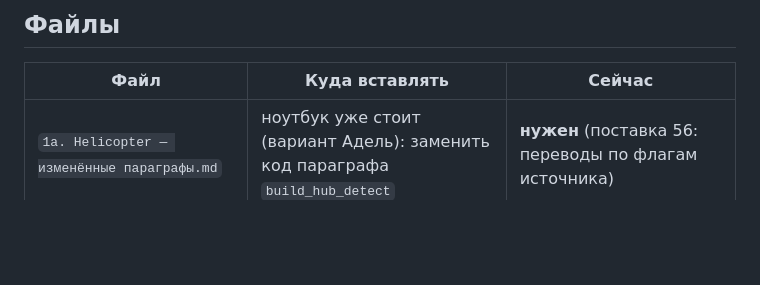
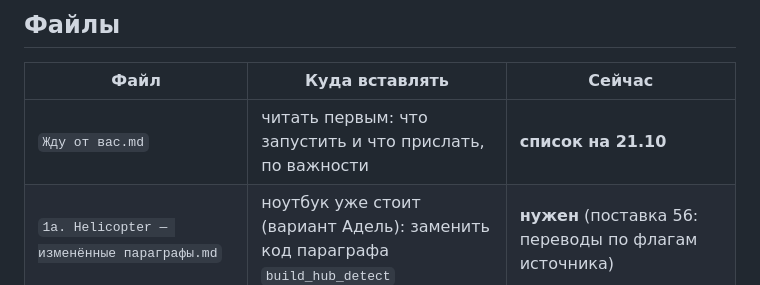
Before and after one commit to romuney/TeamPulse, a Markdown page: Team Pulse/Поставка — TeamPulse Hub/0. Инструкция.md, the part around the change. Drawn GitHub-style; blank space fills up the shorter version.

```diff
--- a/Team Pulse/Поставка — TeamPulse Hub/0. Инструкция.md
+++ b/Team Pulse/Поставка — TeamPulse Hub/0. Инструкция.md
@@ -11,6 +11,7 @@
 
 | Файл | Куда вставлять | Сейчас |
 |---|---|---|
+| `Жду от вас.md` | читать первым: что запустить и что прислать, по важности | **список на 21.10** |
 | `1а. Helicopter — изменённые параграфы.md` | ноутбук уже стоит (вариант Адель): заменить код параграфа `build_hub_detect` | **нужен** (поставка 56: переводы по флагам источника) |
 | `1. Helicopter — ноут TeamPulse Hub.yaml` | Helicopter → импорт YAML рядом с TP 2.0 (только новая установка) | **готов:** копия TP 2.0 под отчёт — правки цифр, активная без подрядчиков, таблицы `teampulse_hub_*` с логином руководителя юнита и датой данных (текущий месяц) |
 | `2. Proteus — датасет teampulse_hub.sql` | Proteus → новый виртуальный датасет, база CROSS → SQL целиком | **готов — пробник** |
```
Also changed, not shown: Team Pulse/Поставка — TeamPulse Hub/Жду от вас.md (added, +54 -0 lines).
